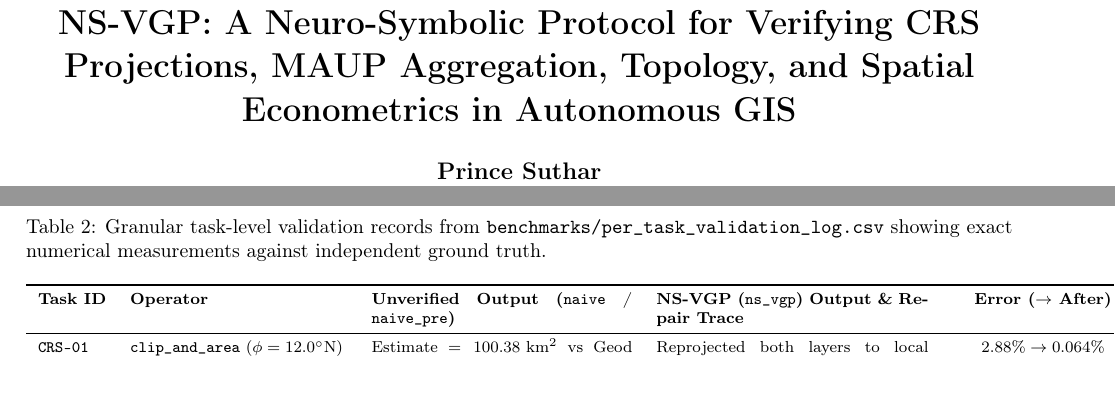
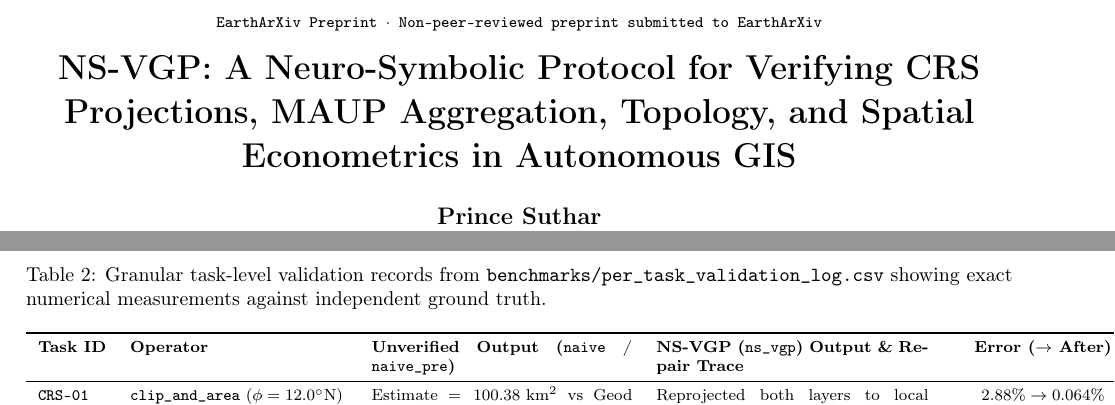
Before and after one commit to sutharprin098/VeriGeo, a LaTeX paper (paper/main.tex): two parts of pages 1 and 8 of 10, joined at a grey line, cut at the place of the change. Compiled offline with pdfLaTeX.

Commit message:
docs(paper): add EarthArXiv non-peer-reviewed preprint statement header to main.tex

```diff
--- a/paper/main.tex
+++ b/paper/main.tex
@@ -32,7 +32,7 @@
 \newtheorem{axiom}{Spatial Axiom}
 \newtheorem{theorem}{Theorem}
 
-\title{\textbf{NS-VGP: A Neuro-Symbolic Protocol for Verifying CRS Projections, MAUP Aggregation, Topology, and Spatial Econometrics in Autonomous GIS}}
+\title{\vspace{-8mm}{\footnotesize\texttt{EarthArXiv Preprint $\cdot$ Non-peer-reviewed preprint submitted to EarthArXiv}}\\[4pt]\textbf{NS-VGP: A Neuro-Symbolic Protocol for Verifying CRS Projections, MAUP Aggregation, Topology, and Spatial Econometrics in Autonomous GIS}}
 
 \author{
   \textbf{Prince Suthar}\\
```
Also changed, not shown: 1 other file.
